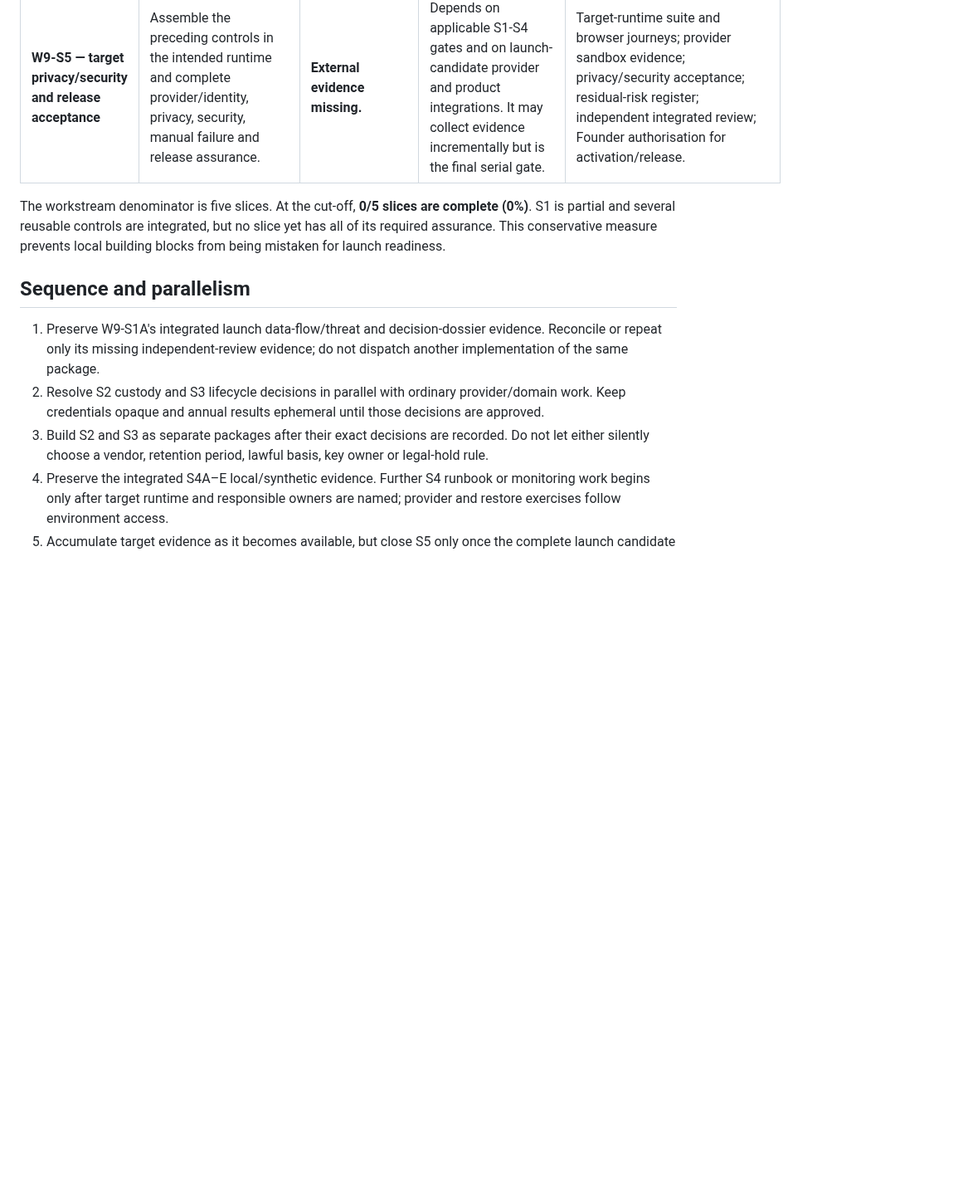
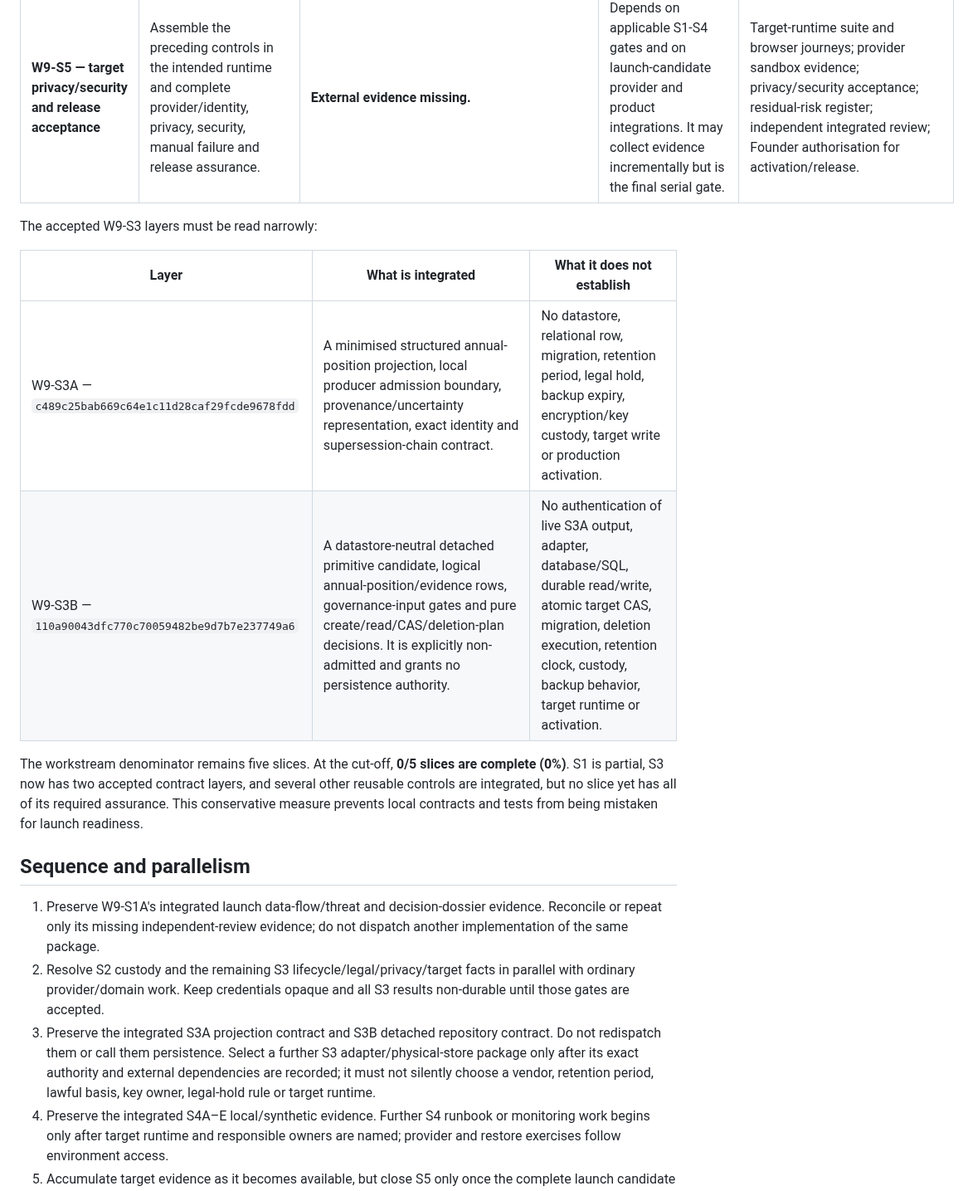
Before and after one commit to edwinabatenin-web/reserved, a Markdown page: docs/W9_COMPLETION_MAP.md, the part around one of its changes. Shown at 83% size. Rendered like a GitHub page; blank space fills up the shorter version.

Commit message:
W9 reconcile persistence contract map

```diff
--- a/docs/W9_COMPLETION_MAP.md
+++ b/docs/W9_COMPLETION_MAP.md
@@ -64,22 +66,32 @@ local test suite passes.
 | **W9-S4 — operational resilience and ownership** | Establish target monitoring, safe outage behavior, recoverable backup/restore, rollback, incident/security response and customer-support escalation with named owners. | **Partial local/synthetic implementation and review evidence.** S4A–E are integrated at `58fb282...`, `2cb3d43...`, `43e4671...`, `8f26ee7...` and `1a277b6...`, covering the fail-closed outage/recovery contract, local presentation and coordination, and a synthetic exercise. This does not close S4. | Target-runtime monitoring and ownership must be named before a further runbook/monitoring package is selected. Provider-specific exercises depend on sandbox access. Backup/restore, target alert routing, real-provider behavior and external/human acceptance remain missing. | Monitors and alerts exercised; provider outage and degraded-customer paths tested in the applicable target/sandbox; backup restored; rollback rehearsed; incident/support paths and tax/API/security owners accepted. |
 | **W9-S5 — target privacy/security and release acceptance** | Assemble the preceding controls in the intended runtime and complete provider/identity, privacy, security, manual failure and release assurance. | **External evidence missing.** | Depends on applicable S1-S4 gates and on launch-candidate provider and product integrations. It may collect evidence incrementally but is the final serial gate. | Target-runtime suite and browser journeys; provider sandbox evidence; privacy/security acceptance; residual-risk register; independent integrated review; Founder authorisation for activation/release. |
 
-The workstream denominator is five slices. At the cut-off, **0/5 slices are
-complete (0%)**. S1 is partial and several reusable controls are integrated,
-but no slice yet has all of its required assurance. This conservative measure
-prevents local building blocks from being mistaken for launch readiness.
+The accepted W9-S3 layers must be read narrowly:
+
+| Layer | What is integrated | What it does not establish |
+| --- | --- | --- |
+| W9-S3A — `c489c25bab669c64e1c11d28caf29fcde9678fdd` | A minimised structured annual-position projection, local producer admission boundary, provenance/uncertainty representation, exact identity and supersession-chain contract. | No datastore, relational row, migration, retention period, legal hold, backup expiry, encryption/key custody, target write or production activation. |
+| W9-S3B — `110a90043dfc770c70059482be9d7b7e237749a6` | A datastore-neutral detached primitive candidate, logical annual-position/evidence rows, governance-input gates and pure create/read/CAS/deletion-plan decisions. It is explicitly non-admitted and grants no persistence authority. | No authentication of live S3A output, adapter, database/SQL, durable read/write, atomic target CAS, migration, deletion execution, retention clock, custody, backup behavior, target runtime or activation. |
+
+The workstream denominator remains five slices. At the cut-off, **0/5 slices
+are complete (0%)**. S1 is partial, S3 now has two accepted contract layers,
+and several other reusable controls are integrated, but no slice yet has all of
+its required assurance. This conservative measure prevents local contracts and
+tests from being mistaken for launch readiness.
 
 ## Sequence and parallelism
 
 1. Preserve W9-S1A's integrated launch data-flow/threat and decision-dossier
    evidence. Reconcile or repeat only its missing independent-review evidence;
    do not dispatch another implementation of the same package.
-2. Resolve S2 custody and S3 lifecycle decisions in parallel with ordinary
-   provider/domain work. Keep credentials opaque and annual results ephemeral
-   until those decisions are approved.
-3. Build S2 and S3 as separate packages after their exact decisions are
-   recorded. Do not let either silently choose a vendor, retention period,
-   lawful basis, key owner or legal-hold rule.
+2. Resolve S2 custody and the remaining S3 lifecycle/legal/privacy/target facts
+   in parallel with ordinary provider/domain work. Keep credentials opaque and
+   all S3 results non-durable until those gates are accepted.
+3. Preserve the integrated S3A projection contract and S3B detached repository
+   contract. Do not redispatch them or call them persistence. Select a further
+   S3 adapter/physical-store package only after its exact authority and external
+   dependencies are recorded; it must not silently choose a vendor, retention
+   period, lawful basis, key owner, legal-hold rule or target runtime.
 4. Preserve the integrated S4A–E local/synthetic evidence. Further S4 runbook
    or monitoring work begins only after target runtime and responsible owners
    are named; provider and restore exercises follow environment access.
```
Also changed, not shown: other parts of docs/W9_COMPLETION_MAP.md (+29 -15 lines).
